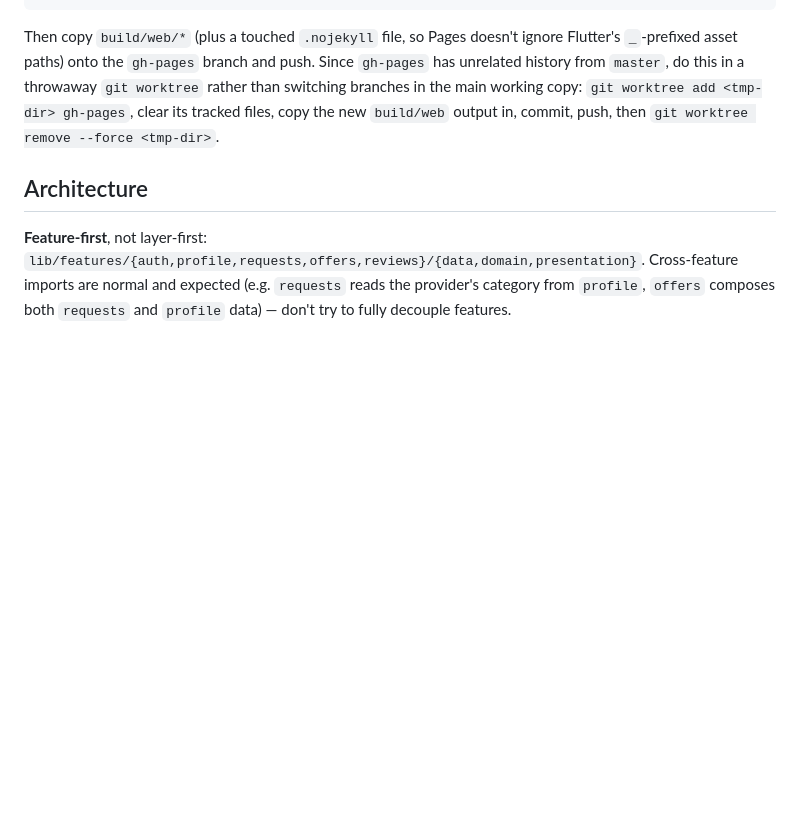
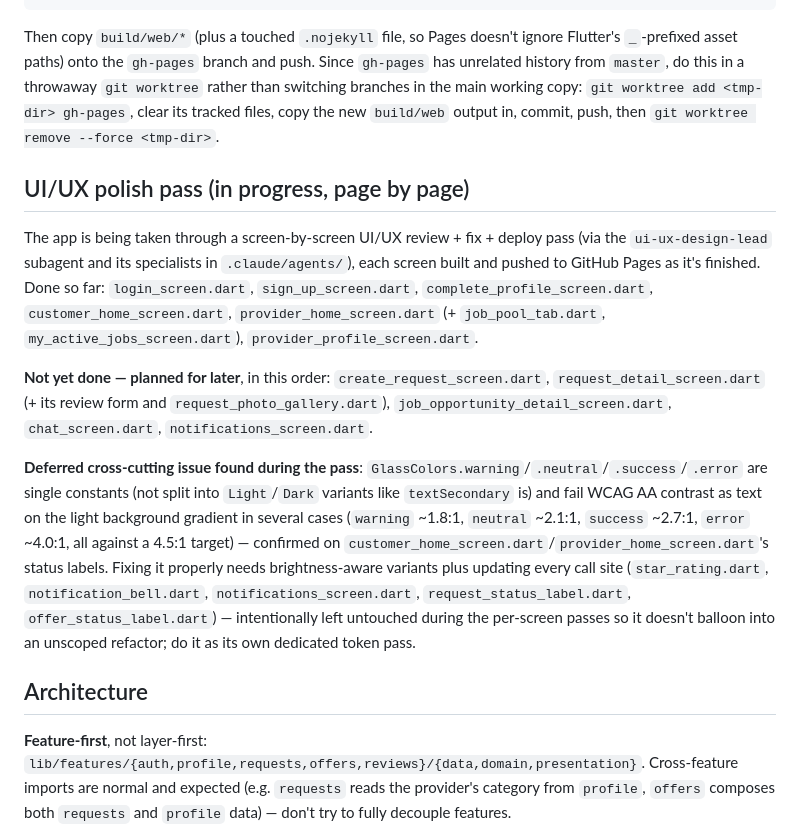
Before and after one commit to ercinnn/usta_didim, a Markdown page: CLAUDE.md, the part around the change. GitHub-like rendering; blank space fills up the shorter version.

Commit message:
Document UI/UX polish pass progress and remaining screens
Tracks which screens are done, which are queued for later, and defers
the cross-cutting GlassColors contrast fix (warning/neutral/success/
error) found during the pass to its own dedicated token pass.

Co-Authored-By: Claude Sonnet 5 <noreply@anthropic.com>

````diff
--- a/CLAUDE.md
+++ b/CLAUDE.md
@@ -40,6 +40,14 @@ The web build is deployed to `https://ercinnn.github.io/usta_didim/` from the `g
 flutter build web --release --base-href /usta_didim/    # base-href must match the Pages subpath, or asset URLs 404
 ```
 Then copy `build/web/*` (plus a touched `.nojekyll` file, so Pages doesn't ignore Flutter's `_`-prefixed asset paths) onto the `gh-pages` branch and push. Since `gh-pages` has unrelated history from `master`, do this in a throwaway `git worktree` rather than switching branches in the main working copy: `git worktree add <tmp-dir> gh-pages`, clear its tracked files, copy the new `build/web` output in, commit, push, then `git worktree remove --force <tmp-dir>`.
+
+## UI/UX polish pass (in progress, page by page)
+
+The app is being taken through a screen-by-screen UI/UX review + fix + deploy pass (via the `ui-ux-design-lead` subagent and its specialists in `.claude/agents/`), each screen built and pushed to GitHub Pages as it's finished. Done so far: `login_screen.dart`, `sign_up_screen.dart`, `complete_profile_screen.dart`, `customer_home_screen.dart`, `provider_home_screen.dart` (+ `job_pool_tab.dart`, `my_active_jobs_screen.dart`), `provider_profile_screen.dart`.
+
+**Not yet done — planned for later**, in this order: `create_request_screen.dart`, `request_detail_screen.dart` (+ its review form and `request_photo_gallery.dart`), `job_opportunity_detail_screen.dart`, `chat_screen.dart`, `notifications_screen.dart`.
+
+**Deferred cross-cutting issue found during the pass**: `GlassColors.warning`/`.neutral`/`.success`/`.error` are single constants (not split into `Light`/`Dark` variants like `textSecondary` is) and fail WCAG AA contrast as text on the light background gradient in several cases (`warning` ~1.8:1, `neutral` ~2.1:1, `success` ~2.7:1, `error` ~4.0:1, all against a 4.5:1 target) — confirmed on `customer_home_screen.dart`/`provider_home_screen.dart`'s status labels. Fixing it properly needs brightness-aware variants plus updating every call site (`star_rating.dart`, `notification_bell.dart`, `notifications_screen.dart`, `request_status_label.dart`, `offer_status_label.dart`) — intentionally left untouched during the per-screen passes so it doesn't balloon into an unscoped refactor; do it as its own dedicated token pass.
 
 ## Architecture
 
````
